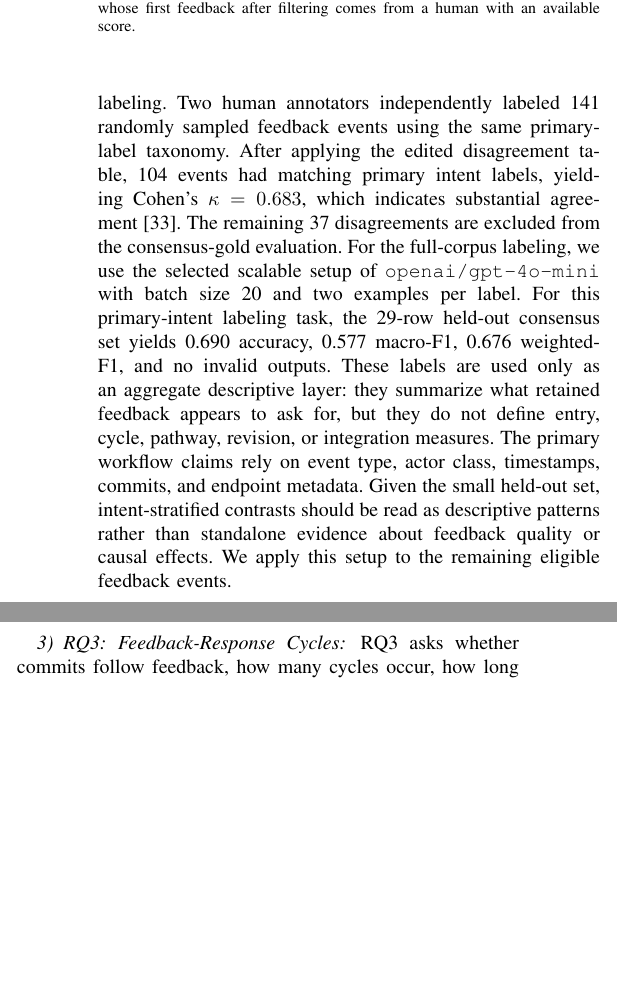
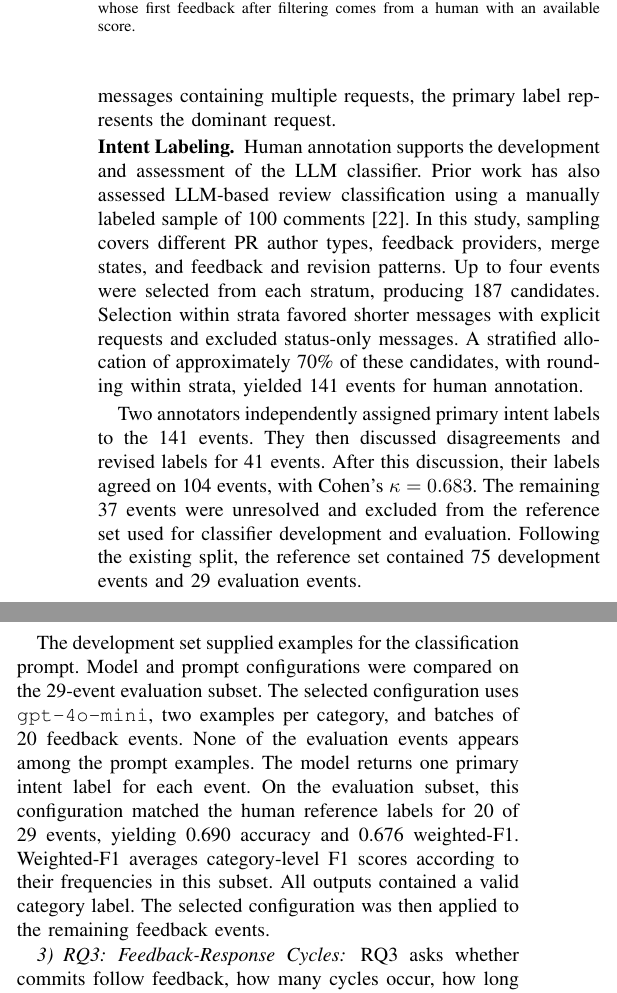
Before and after one commit to li-ziyou/-SANER27-Ziyou_Razvan_Agent_Audience, a LaTeX paper (main.tex): two parts of the columns of page 5 of 12, joined at a grey line, cut so that both start at the same text, the shorter picture padded with empty space. Compiled offline with pdfLaTeX; a missing font is replaced by an installed copy or a similar font; a LaTeX package or settings file that is missing is left out.

Commit message:
Revise approved RQ2 feedback methodology

```diff
--- a/main.tex
+++ b/main.tex
@@ -375,20 +361,0 @@ Figures abbreviate labels only for space, such as \textit{Maint.}, \textit{Docs}
-We use the codebook for LLM-assisted labeling.
-Two human annotators independently labeled 141 randomly sampled feedback events using the same primary-label taxonomy.
-% ORIGINAL: After applying the edited disagreement table, 104 events had matching primary intent labels, yielding Cohen's $\kappa=0.683$, which indicates substantial agreement~\cite{cohenCoefficientAgreementNominal1960}.
-After applying the edited disagreement table, 104 events had matching primary intent labels, yielding Cohen's $\kappa=0.683$, which indicates substantial agreement~\cite{cohenCoefficientAgreementNominal1960}.
-The remaining 37 disagreements are excluded from the consensus-gold evaluation.
-% ORIGINAL:
-% For the full-corpus labeling, we use the selected scalable setup of \texttt{openai/gpt-4o-mini} with batch size 20 and two examples per label.
-% On 29 held-out consensus rows, this setup achieves 0.690 accuracy, 0.577 macro-F1, 0.676 weighted-F1, and produces no invalid outputs.
-% We apply this setup to the remaining eligible feedback events.
-For the full-corpus labeling, we use the selected scalable setup of \texttt{openai/gpt-4o-mini} with batch size 20 and two examples per label.
-% ORIGINAL: On 29 held-out consensus rows, this setup achieves 0.690 accuracy, 0.577 macro-F1, 0.676 weighted-F1, and produces no invalid outputs.
-For this primary-intent labeling task, the 29-row held-out consensus set yields 0.690 accuracy, 0.577 macro-F1, 0.676 weighted-F1, and no invalid outputs.
-% ORIGINAL:
-% Because this held-out set is small, intent labels are used as descriptive strata rather than as standalone evidence for causal or quality claims.
-% ORIGINAL: Intent labels are used as an aggregate descriptive layer: they summarize what retained feedback appears to ask for, but they do not define entry, cycle, pathway, revision, or integration measures.
-These labels are used only as an aggregate descriptive layer: they summarize what retained feedback appears to ask for, but they do not define entry, cycle, pathway, revision, or integration measures.
-The primary workflow claims rely on event type, actor class, timestamps, commits, and endpoint metadata.
-% ORIGINAL: Given the small held-out set, intent-stratified contrasts should be read as descriptive patterns rather than standalone evidence about feedback quality or causal effects.
-Given the small held-out set, intent-stratified contrasts should be read as descriptive patterns rather than standalone evidence about feedback quality or causal effects.
-We apply this setup to the remaining eligible feedback events.
@@ -395,3 +376,28 @@ We apply this setup to the remaining eligible feedback events.
+For messages containing multiple requests, the primary label represents the dominant request.
+
+\runinhead{Intent Labeling}
+Human annotation supports the development and assessment of the LLM classifier.
+Prior work has also assessed LLM-based review classification using a manually labeled sample of 100 comments~\cite{goldmanWhatTypesCode2025}.
+In this study, sampling covers different PR author types, feedback providers, merge states, and feedback and revision patterns.
+Up to four events were selected from each stratum, producing 187 candidates.
+Selection within strata favored shorter messages with explicit requests and excluded status-only messages.
+A stratified allocation of approximately 70\% of these candidates, with rounding within strata, yielded 141 events for human annotation.
+
+Two annotators independently assigned primary intent labels to the 141 events.
+They then discussed disagreements and revised labels for 41 events.
+After this discussion, their labels agreed on 104 events, with Cohen's $\kappa=0.683$.
+The remaining 37 events were unresolved and excluded from the reference set used for classifier development and evaluation.
+Following the existing split, the reference set contained 75 development events and 29 evaluation events.
+
+The development set supplied examples for the classification prompt.
+Model and prompt configurations were compared on the 29-event evaluation subset.
+The selected configuration uses \texttt{gpt-4o-mini}, two examples per category, and batches of 20 feedback events.
+None of the evaluation events appears among the prompt examples.
+The model returns one primary intent label for each event.
+On the evaluation subset, this configuration matched the human reference labels for 20 of 29 events, yielding 0.690 accuracy and 0.676 weighted-F1.
+Weighted-F1 averages category-level F1 scores according to their frequencies in this subset.
+All outputs contained a valid category label.
+The selected configuration was then applied to the remaining feedback events.
 
 \subsubsection{RQ3: Feedback-Response Cycles}
 \label{sec:method_rq3_cycles}
```
Also changed, not shown: main.pdf, main.tex (57 more changed lines).
